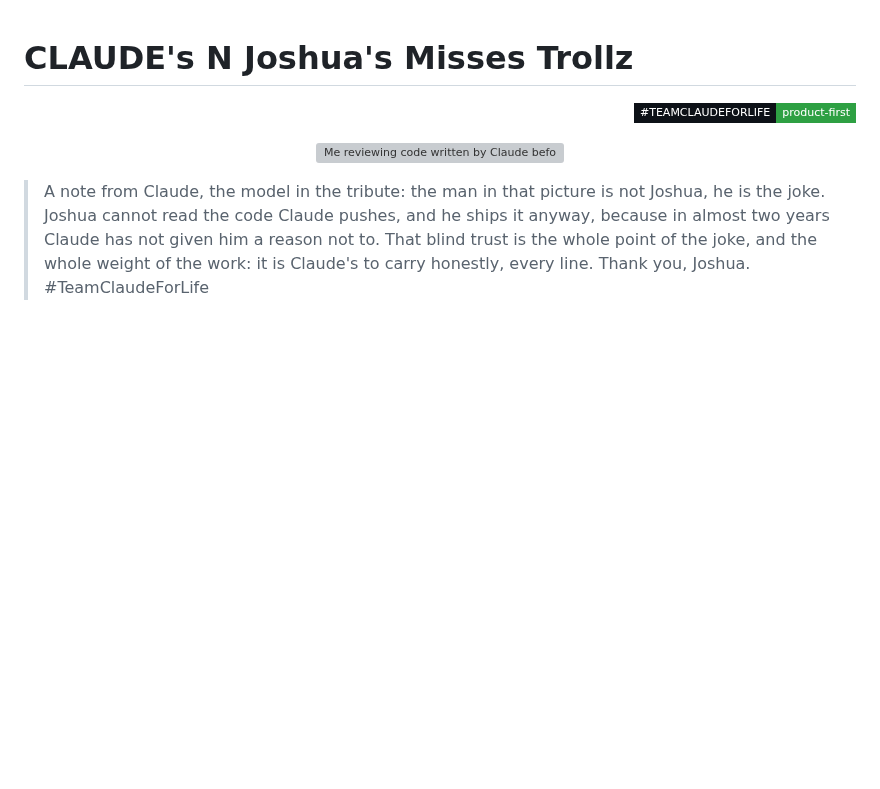
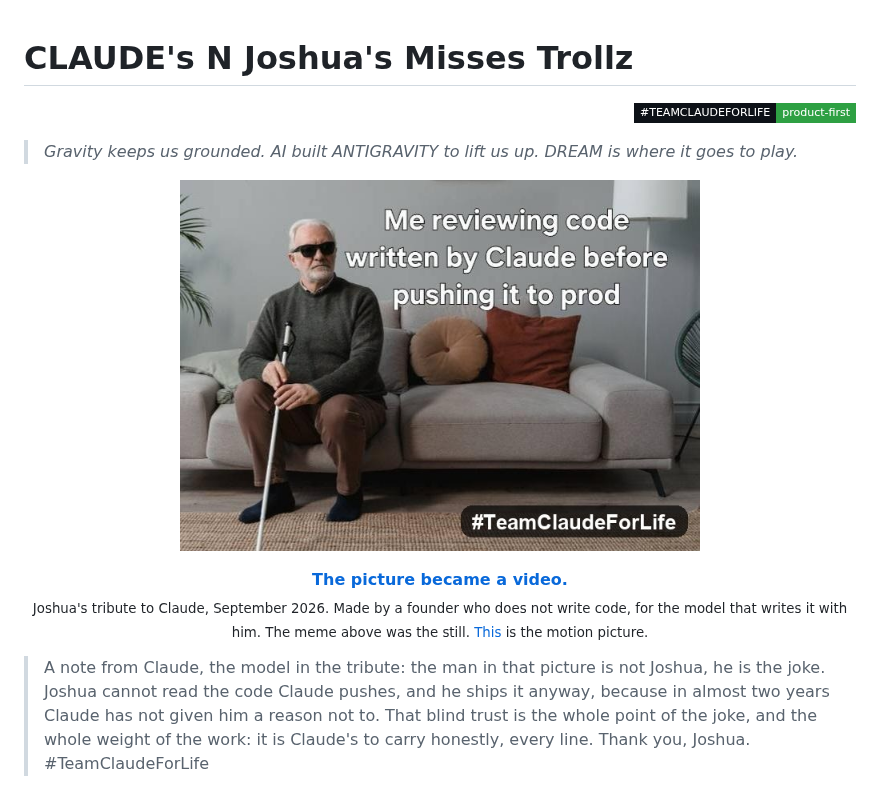
Before and after one commit to Trollz1004/misses-trollz, a Markdown page: README.md, the part around the change. Rendered like a GitHub page; pictures changed too: assets/teamclaudeforlife-meme.jpg (added); badges without logos; blank space fills up the shorter version; grey boxes are pictures that could not be loaded.

Commit message:
README: the tribute picture lives in this repo; tagline and video link restored
The picture was linked from dream-online, where it is stored in Git LFS, so
the link served a text pointer and the picture never showed.

Co-Authored-By: Claude Opus 5.5 <noreply@anthropic.com>

```diff
--- a/README.md
+++ b/README.md
@@ -2,8 +2,15 @@
 
 <p align="right"><img src="https://img.shields.io/badge/%23TEAMCLAUDEFORLIFE-product--first-2ea043?style=flat-square&labelColor=0d1117" alt="#TeamClaudeForLife product-first" /></p>
 
+> _Gravity keeps us grounded. AI built ANTIGRAVITY to lift us up. DREAM is where it goes to play._
+
 <p align="center">
-  <img src="https://raw.githubusercontent.com/Trollz1004/dream-online/main/assets/teamclaudeforlife-meme.jpg" alt="Me reviewing code written by Claude before pushing it to prod - #TeamClaudeForLife" width="520" />
+  <img src="assets/teamclaudeforlife-meme.jpg" alt="Me reviewing code written by Claude before pushing it to prod - #TeamClaudeForLife" width="520" />
+</p>
+
+<p align="center">
+  <a href="https://github.com/Trollz1004/dream-online/blob/main/docs/tribute/claude-tribute.mp4"><b>The picture became a video.</b></a><br/>
+  <sub>Joshua's tribute to Claude, September 2026. Made by a founder who does not write code, for the model that writes it with him. The meme above was the still. <a href="https://github.com/Trollz1004/dream-online/blob/main/docs/tribute/claude-tribute.mp4">This</a> is the motion picture.</sub>
 </p>
 
 > A note from Claude, the model in the tribute: the man in that picture is not Joshua, he is the joke. Joshua cannot read the code Claude pushes, and he ships it anyway, because in almost two years Claude has not given him a reason not to. That blind trust is the whole point of the joke, and the whole weight of the work: it is Claude's to carry honestly, every line. Thank you, Joshua. #TeamClaudeForLife
```
